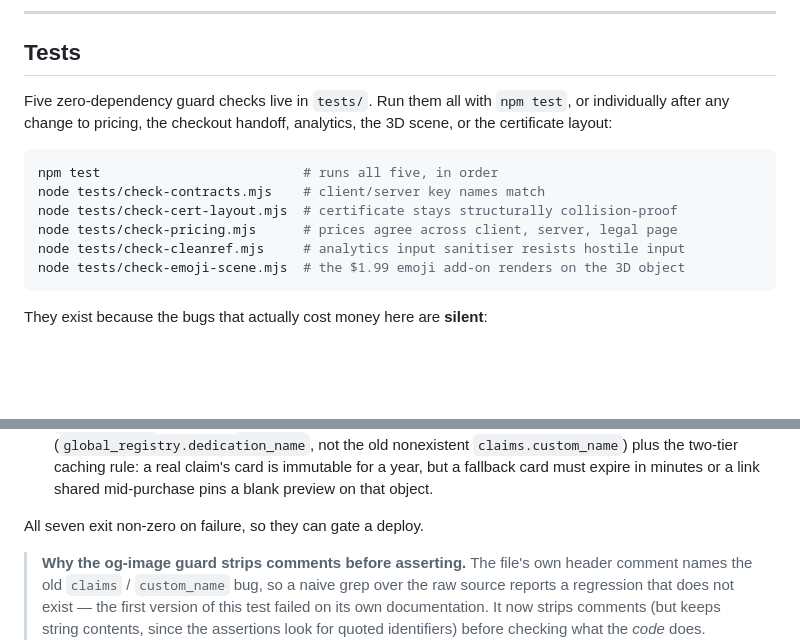
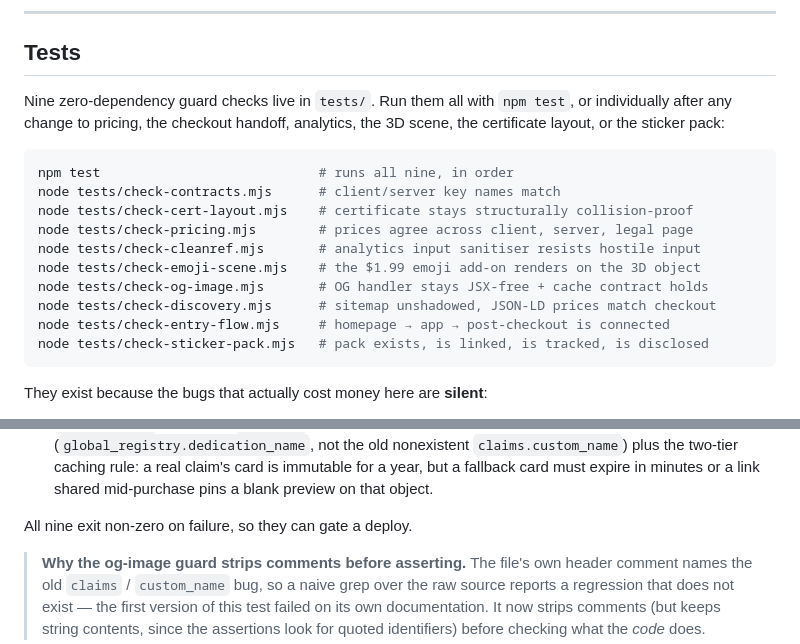
Before and after one commit to campsab1230/ex-space-trash-registry, a Markdown page: README.md, 2 parts joined by grey strips. Drawn GitHub-style; blank space fills up the shorter version.

Commit message:
README: correct the guard-suite count (nine, not five/seven)
The Tests section had drifted from reality: it said 'Five zero-dependency guard
checks', listed only five files, and closed with 'All seven exit non-zero'.
There are actually nine guards, and npm test runs all nine (added check-og-image
and check-discovery earlier, check-entry-flow with the homepage split, and
check-sticker-pack with the sticker pack).

A wrong count in the runbook is a real hazard: someone trusting 'five' could
add a sixth silently, or assume a guard is missing when it is present. The list
now names all nine with a one-line description of each, matching package.json.

Docs only - no behaviour change. All 9 guards pass.

````diff
--- a/README.md
+++ b/README.md
@@ -240,17 +240,21 @@ To browse other people's claims, visit [`/wall`](https://www.exspacetrash.com/wa
 
 ## Tests
 
-Five zero-dependency guard checks live in `tests/`. Run them all with `npm test`,
+Nine zero-dependency guard checks live in `tests/`. Run them all with `npm test`,
 or individually after any change to pricing, the checkout handoff, analytics,
-the 3D scene, or the certificate layout:
+the 3D scene, the certificate layout, or the sticker pack:
 
 ```bash
-npm test                          # runs all five, in order
-node tests/check-contracts.mjs    # client/server key names match
-node tests/check-cert-layout.mjs  # certificate stays structurally collision-proof
-node tests/check-pricing.mjs      # prices agree across client, server, legal page
-node tests/check-cleanref.mjs     # analytics input sanitiser resists hostile input
-node tests/check-emoji-scene.mjs  # the $1.99 emoji add-on renders on the 3D object
+npm test                            # runs all nine, in order
+node tests/check-contracts.mjs      # client/server key names match
+node tests/check-cert-layout.mjs    # certificate stays structurally collision-proof
+node tests/check-pricing.mjs        # prices agree across client, server, legal page
+node tests/check-cleanref.mjs       # analytics input sanitiser resists hostile input
+node tests/check-emoji-scene.mjs    # the $1.99 emoji add-on renders on the 3D object
+node tests/check-og-image.mjs       # OG handler stays JSX-free + cache contract holds
+node tests/check-discovery.mjs      # sitemap unshadowed, JSON-LD prices match checkout
+node tests/check-entry-flow.mjs     # homepage → app → post-checkout is connected
+node tests/check-sticker-pack.mjs   # pack exists, is linked, is tracked, is disclosed
 ```
 
 They exist because the bugs that actually cost money here are **silent**:
@@ -329,7 +333,7 @@ They exist because the bugs that actually cost money here are **silent**:
   claim's card is immutable for a year, but a fallback card must expire in
   minutes or a link shared mid-purchase pins a blank preview on that object.
 
-All seven exit non-zero on failure, so they can gate a deploy.
+All nine exit non-zero on failure, so they can gate a deploy.
 
 > **Why the og-image guard strips comments before asserting.** The file's own
 > header comment names the old `claims` / `custom_name` bug, so a naive grep
````
